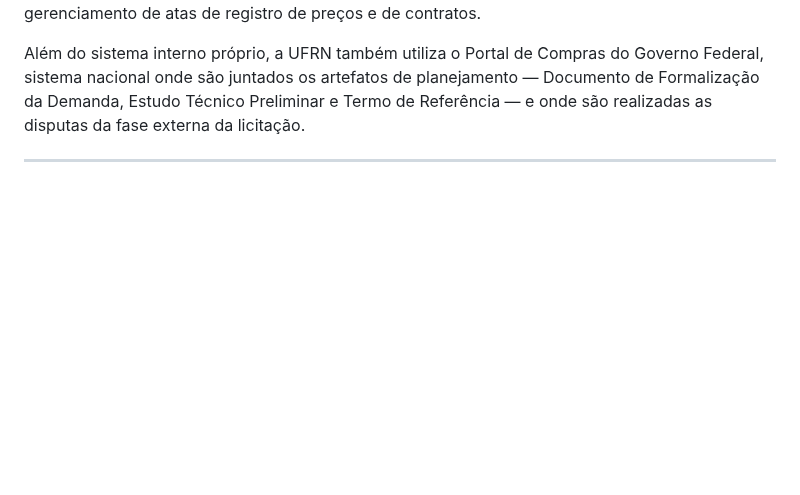
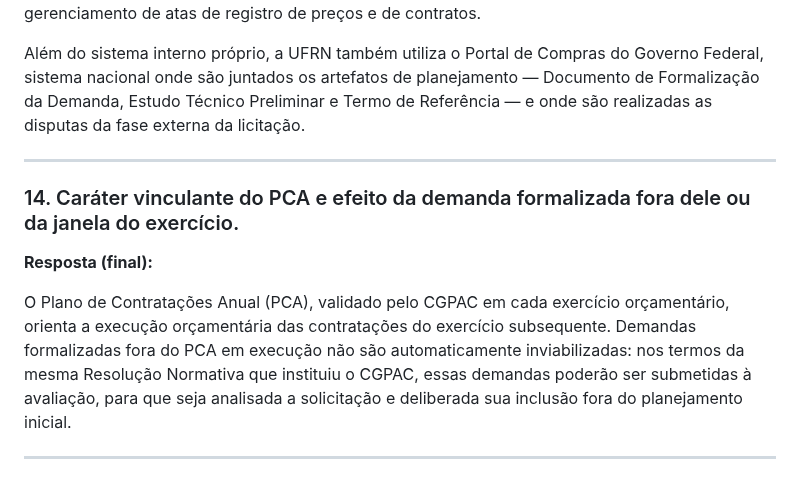
Before and after one commit to joaopaulopaiva-rgb/Diretoria-de-Compras, a Markdown page: LAI_23077.142684-2026-75_respostas.md, the part around the change. GitHub-like rendering; blank space fills up the shorter version.

Commit message:
Finaliza minuta da questão 14 (caráter vinculante do PCA) do LAI do Senado Federal
Co-Authored-By: Claude Sonnet 5 <noreply@anthropic.com>
Claude-Session: https://claude.ai/code/session_01Bo3rKSDDvrWU3RWfh6RbXP

```diff
--- a/LAI_23077.142684-2026-75_respostas.md
+++ b/LAI_23077.142684-2026-75_respostas.md
@@ -140,3 +140,11 @@ O processo eletrônico da UFRN tramita pelo SIPAC (Sistema Integrado de Patrimô
 Além do sistema interno próprio, a UFRN também utiliza o Portal de Compras do Governo Federal, sistema nacional onde são juntados os artefatos de planejamento — Documento de Formalização da Demanda, Estudo Técnico Preliminar e Termo de Referência — e onde são realizadas as disputas da fase externa da licitação.
 
 ---
+
+### 14. Caráter vinculante do PCA e efeito da demanda formalizada fora dele ou da janela do exercício.
+
+**Resposta (final):**
+
+O Plano de Contratações Anual (PCA), validado pelo CGPAC em cada exercício orçamentário, orienta a execução orçamentária das contratações do exercício subsequente. Demandas formalizadas fora do PCA em execução não são automaticamente inviabilizadas: nos termos da mesma Resolução Normativa que instituiu o CGPAC, essas demandas poderão ser submetidas à avaliação, para que seja analisada a solicitação e deliberada sua inclusão fora do planejamento inicial.
+
+---
```
